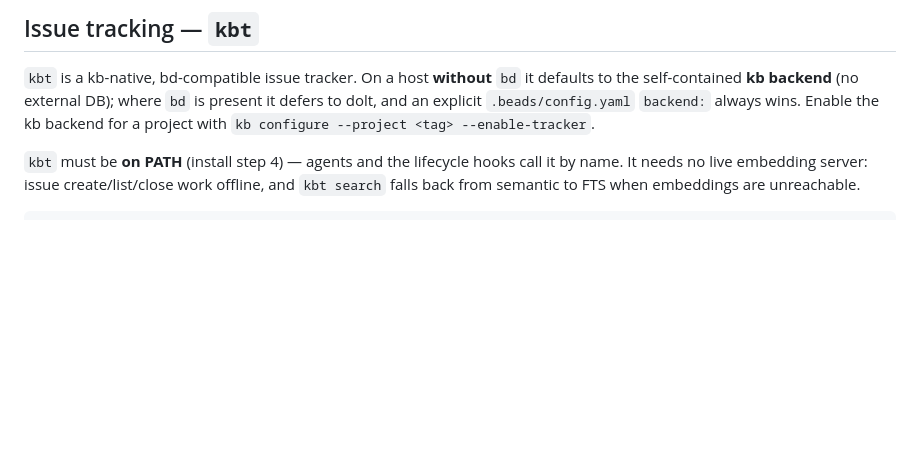
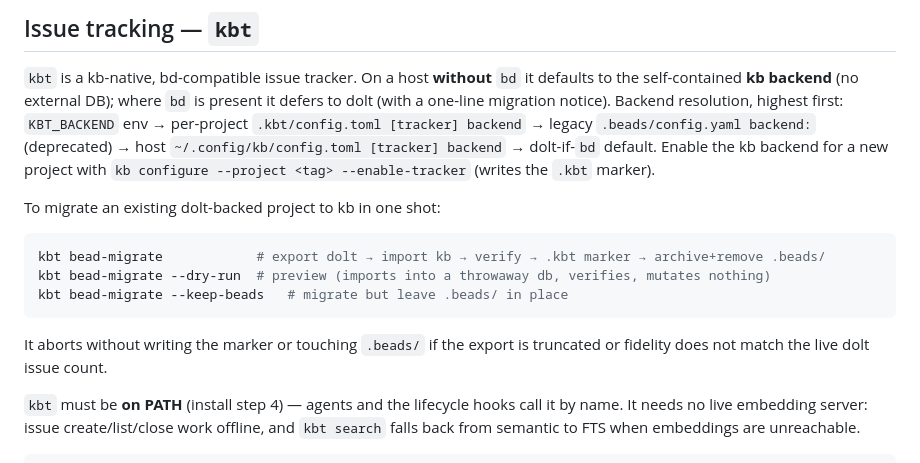
Before and after one commit to mcelrath/kb, a Markdown page: README.md, the part around the change. Drawn GitHub-style; blank space fills up the shorter version.

````diff
--- a/README.md
+++ b/README.md
@@ -175,9 +175,22 @@ for the colorized human-mode help.
 
 `kbt` is a kb-native, bd-compatible issue tracker. On a host **without** `bd` it
 defaults to the self-contained **kb backend** (no external DB); where `bd` is
-present it defers to dolt, and an explicit `.beads/config.yaml` `backend:` always
-wins. Enable the kb backend for a project with
-`kb configure --project <tag> --enable-tracker`.
+present it defers to dolt (with a one-line migration notice). Backend resolution,
+highest first: `KBT_BACKEND` env → per-project `.kbt/config.toml [tracker] backend`
+→ legacy `.beads/config.yaml backend:` (deprecated) → host `~/.config/kb/config.toml
+[tracker] backend` → dolt-if-`bd` default. Enable the kb backend for a new project
+with `kb configure --project <tag> --enable-tracker` (writes the `.kbt` marker).
+
+To migrate an existing dolt-backed project to kb in one shot:
+
+```bash
+kbt bead-migrate            # export dolt → import kb → verify → .kbt marker → archive+remove .beads/
+kbt bead-migrate --dry-run  # preview (imports into a throwaway db, verifies, mutates nothing)
+kbt bead-migrate --keep-beads   # migrate but leave .beads/ in place
+```
+
+It aborts without writing the marker or touching `.beads/` if the export is
+truncated or fidelity does not match the live dolt issue count.
 
 `kbt` must be **on PATH** (install step 4) — agents and the lifecycle hooks call
 it by name. It needs no live embedding server: issue create/list/close work
````
Also changed, not shown: .claude/CLAUDE.md (+3 -1 lines), AGENTS.md (+14 -0 lines).
